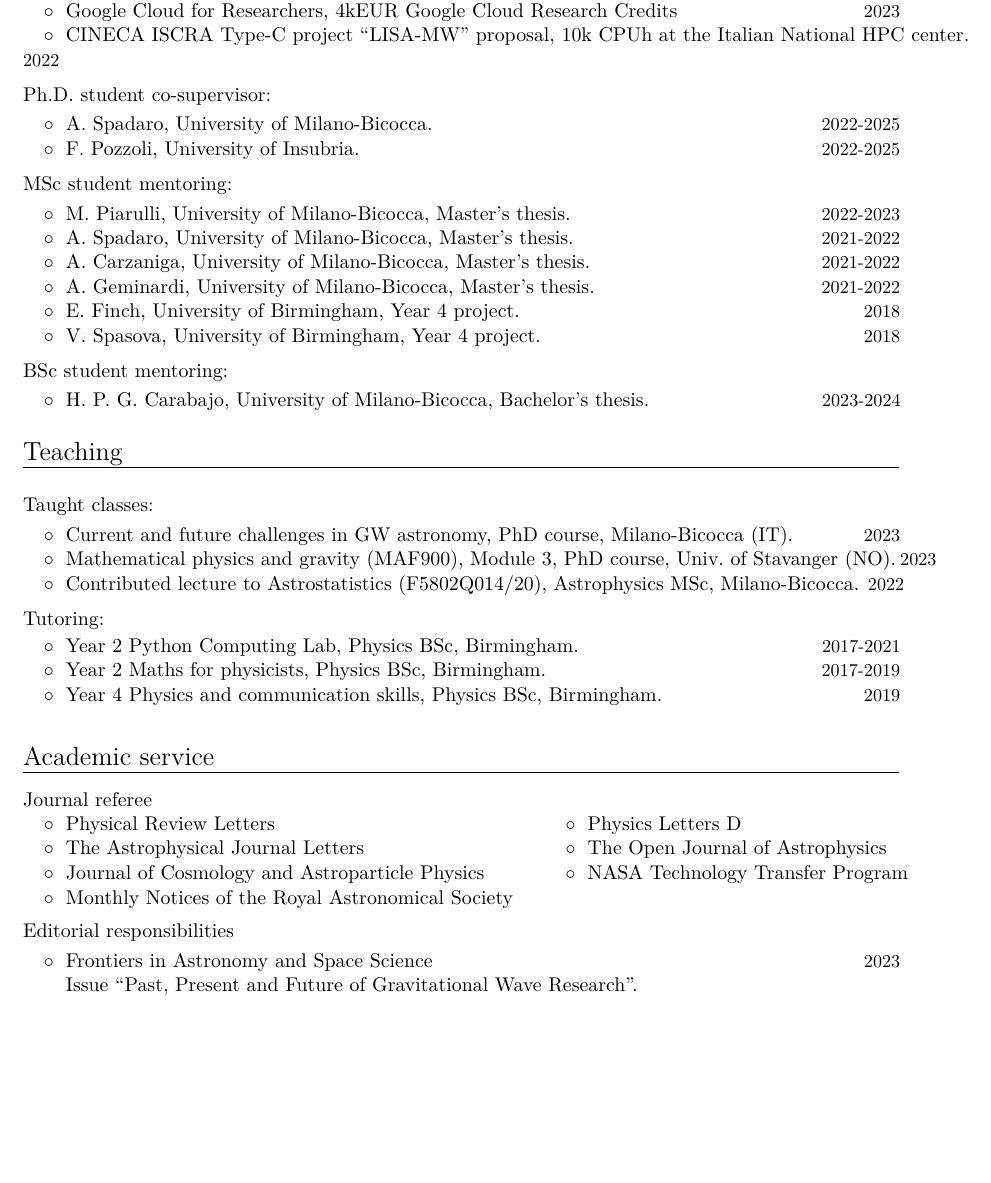
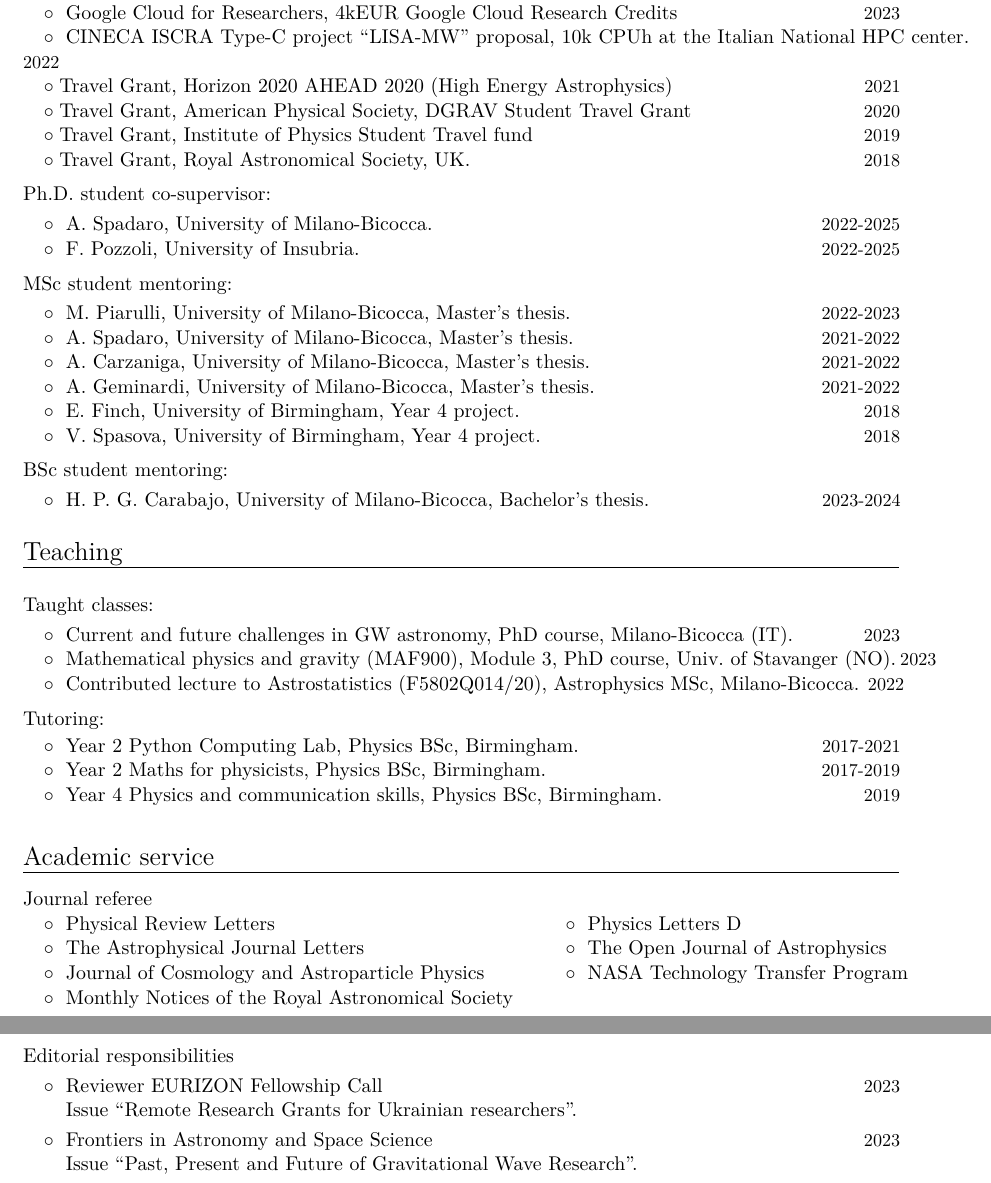
Before and after one commit to RiccardoBuscicchio/CV, a LaTeX CV (CV.tex): part of page 3 of 5 before the commit and two parts of pages 3 and 4 of 5 after it, the two joined at a grey line, cut so that both start at the same text, the shorter picture padded with empty space. Compiled offline with XeLaTeX.

Commit message:
Update CV.tex

```diff
--- a/CV.tex
+++ b/CV.tex
@@ -169,14 +169,18 @@ at \href{http://www.riccardobuscicchio.com/talks}{\texttt{www.riccardobuscicchio
 {CINECA ISCRA Type-C project ``LISA-MW'' proposal}, 10k CPUh at the Italian National HPC center.}{2022}
 \vspace{-0.1cm}
 
+\cvitemwithcomment{}{\hspace{0.4cm}$\circ\;${Travel Grant}, Horizon 2020 AHEAD 2020 (High Energy Astrophysics)}{2021}
+\vspace{-0.1cm}
 
-%\cvitemwithcomment{}{\hspace{0.4cm}$\circ\;$
-%{Travel Grant}, Royal Astronomical Society, UK.}{2016}
-%\vspace{-0.1cm}
+\cvitemwithcomment{}{\hspace{0.4cm}$\circ\;${Travel Grant}, American Physical Society, DGRAV Student Travel Grant}{2020}
+\vspace{-0.1cm}
 
-%\cvitemwithcomment{}{\hspace{0.4cm}$\circ\;$
-%{Travel Grant}, Royal Astronomical Society, UK.}{2016}
-%\vspace{-0.1cm}
+\cvitemwithcomment{}{\hspace{0.4cm}$\circ\;${Travel Grant}, Institute of Physics Student Travel fund}{2019}
+\vspace{-0.1cm}
+
+\cvitemwithcomment{}{\hspace{0.4cm}$\circ\;${Travel Grant}, Royal Astronomical Society, UK.}{2018}
+\vspace{-0.1cm}
+
 
 %\cventry{2014-2015}{Darwin College}{Travel fund}{Cambridge, UK}{University of Cambridge}{}
 %\cventry{2015}{Cambridge Philosophical Society}{Travel fund}{Cambridge, UK}{University of Cambridge}{}
@@ -267,6 +271,11 @@ $\circ\;$  Monthly Notices of the Royal Astronomical Society& \\
 \vspace{0.2cm}
 \textbf{\textcolor{black}{Editorial responsibilities}}
 \vspace{0.1cm}
+
+
+
+\cvitemwithcomment{}{\hspace{0.4cm}$\circ\;$ Reviewer EURIZON Fellowship Call}{2023}\vspace{-0.1cm}
+\hspace{0.4cm}$\phantom{\circ}\;$ Issue \textit{``Remote Research Grants for Ukrainian researchers''.}\vspace{0.1cm}
 
 \cvitemwithcomment{}{\hspace{0.4cm}$\circ\;$ Frontiers in Astronomy and Space Science}{2023}\vspace{-0.1cm}
 \hspace{0.4cm}$\phantom{\circ}\;$ Issue \textit{``Past, Present and Future of Gravitational Wave Research''.}\vspace{0.1cm}
```
